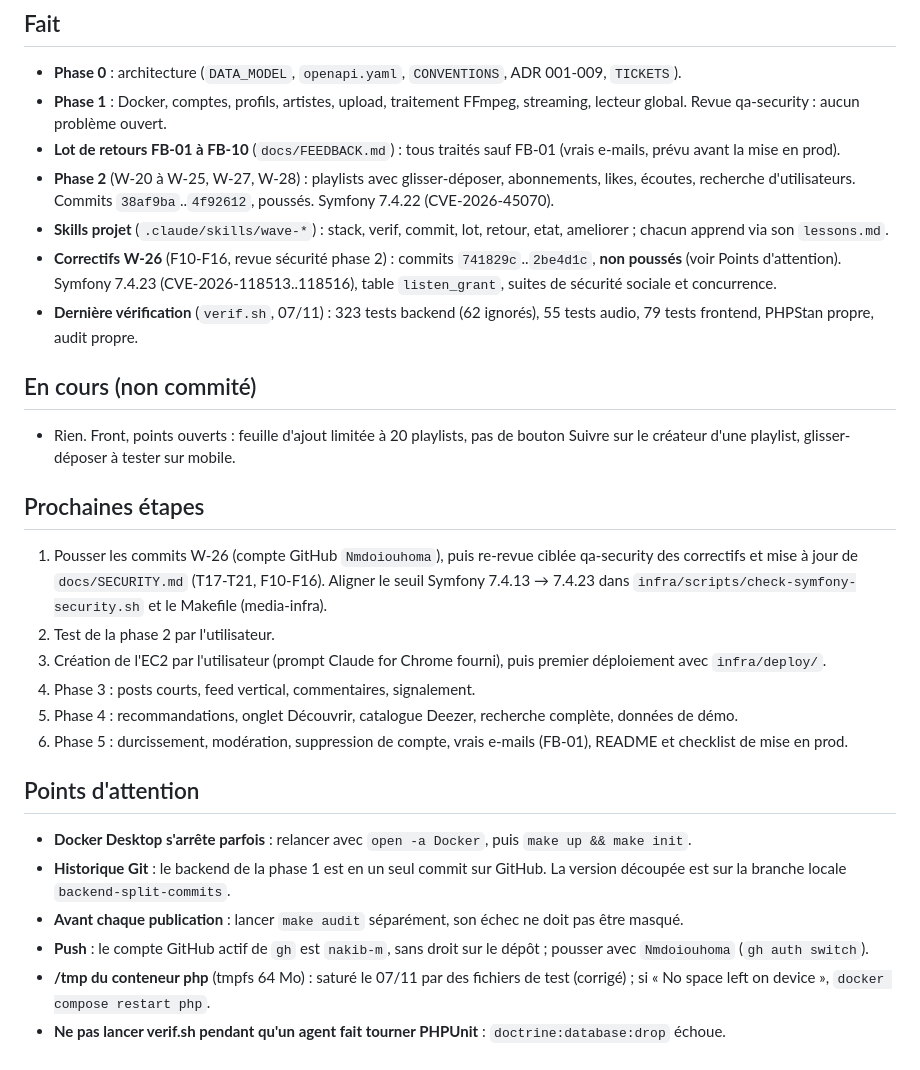
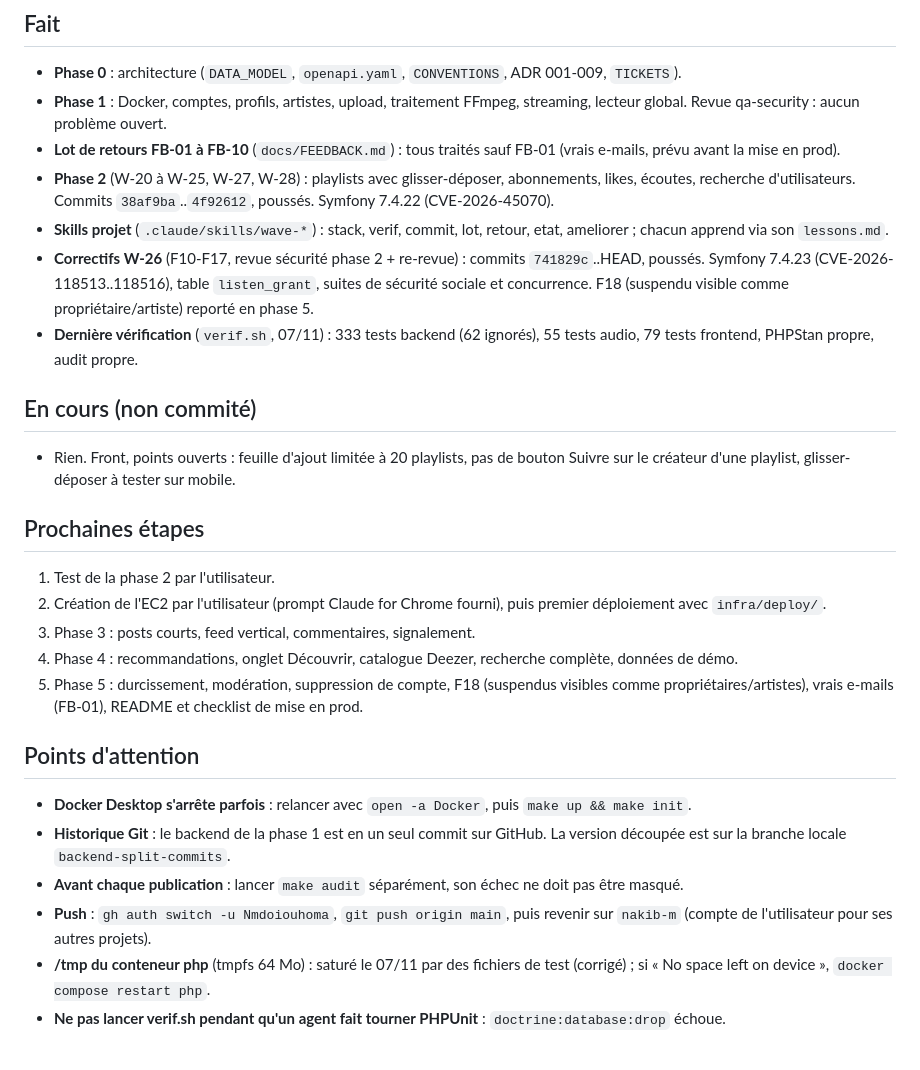
Before and after one commit to Nmdoiouhoma/wave, a Markdown page: docs/etat-projet.md, the part around the change. GitHub-like rendering.

Commit message:
docs: update project status

```diff
--- a/docs/etat-projet.md
+++ b/docs/etat-projet.md
@@ -36,8 +36,8 @@ Dépôt : https://github.com/Nmdoiouhoma/wave (privé, monorepo). Lancement loca
 - **Lot de retours FB-01 à FB-10** (`docs/FEEDBACK.md`) : tous traités sauf FB-01 (vrais e-mails, prévu avant la mise en prod).
 - **Phase 2** (W-20 à W-25, W-27, W-28) : playlists avec glisser-déposer, abonnements, likes, écoutes, recherche d'utilisateurs. Commits `38af9ba`..`4f92612`, poussés. Symfony 7.4.22 (CVE-2026-45070).
 - **Skills projet** (`.claude/skills/wave-*`) : stack, verif, commit, lot, retour, etat, ameliorer ; chacun apprend via son `lessons.md`.
-- **Correctifs W-26** (F10-F16, revue sécurité phase 2) : commits `741829c`..`2be4d1c`, **non poussés** (voir Points d'attention). Symfony 7.4.23 (CVE-2026-118513..118516), table `listen_grant`, suites de sécurité sociale et concurrence.
-- **Dernière vérification** (`verif.sh`, 07/11) : 323 tests backend (62 ignorés), 55 tests audio, 79 tests frontend, PHPStan propre, audit propre.
+- **Correctifs W-26** (F10-F17, revue sécurité phase 2 + re-revue) : commits `741829c`..HEAD, poussés. Symfony 7.4.23 (CVE-2026-118513..118516), table `listen_grant`, suites de sécurité sociale et concurrence. F18 (suspendu visible comme propriétaire/artiste) reporté en phase 5.
+- **Dernière vérification** (`verif.sh`, 07/11) : 333 tests backend (62 ignorés), 55 tests audio, 79 tests frontend, PHPStan propre, audit propre.
 
 ## En cours (non commité)
 
@@ -45,18 +45,17 @@ Dépôt : https://github.com/Nmdoiouhoma/wave (privé, monorepo). Lancement loca
 
 ## Prochaines étapes
 
-1. Pousser les commits W-26 (compte GitHub `Nmdoiouhoma`), puis re-revue ciblée qa-security des correctifs et mise à jour de `docs/SECURITY.md` (T17-T21, F10-F16). Aligner le seuil Symfony 7.4.13 → 7.4.23 dans `infra/scripts/check-symfony-security.sh` et le Makefile (media-infra).
-2. Test de la phase 2 par l'utilisateur.
-3. Création de l'EC2 par l'utilisateur (prompt Claude for Chrome fourni), puis premier déploiement avec `infra/deploy/`.
-4. Phase 3 : posts courts, feed vertical, commentaires, signalement.
-5. Phase 4 : recommandations, onglet Découvrir, catalogue Deezer, recherche complète, données de démo.
-6. Phase 5 : durcissement, modération, suppression de compte, vrais e-mails (FB-01), README et checklist de mise en prod.
+1. Test de la phase 2 par l'utilisateur.
+2. Création de l'EC2 par l'utilisateur (prompt Claude for Chrome fourni), puis premier déploiement avec `infra/deploy/`.
+3. Phase 3 : posts courts, feed vertical, commentaires, signalement.
+4. Phase 4 : recommandations, onglet Découvrir, catalogue Deezer, recherche complète, données de démo.
+5. Phase 5 : durcissement, modération, suppression de compte, F18 (suspendus visibles comme propriétaires/artistes), vrais e-mails (FB-01), README et checklist de mise en prod.
 
 ## Points d'attention
 
 - **Docker Desktop s'arrête parfois** : relancer avec `open -a Docker`, puis `make up && make init`.
 - **Historique Git** : le backend de la phase 1 est en un seul commit sur GitHub. La version découpée est sur la branche locale `backend-split-commits`.
 - **Avant chaque publication** : lancer `make audit` séparément, son échec ne doit pas être masqué.
-- **Push** : le compte GitHub actif de `gh` est `nakib-m`, sans droit sur le dépôt ; pousser avec `Nmdoiouhoma` (`gh auth switch`).
+- **Push** : `gh auth switch -u Nmdoiouhoma`, `git push origin main`, puis revenir sur `nakib-m` (compte de l'utilisateur pour ses autres projets).
 - **/tmp du conteneur php** (tmpfs 64 Mo) : saturé le 07/11 par des fichiers de test (corrigé) ; si « No space left on device », `docker compose restart php`.
 - **Ne pas lancer verif.sh pendant qu'un agent fait tourner PHPUnit** : `doctrine:database:drop` échoue.
```
